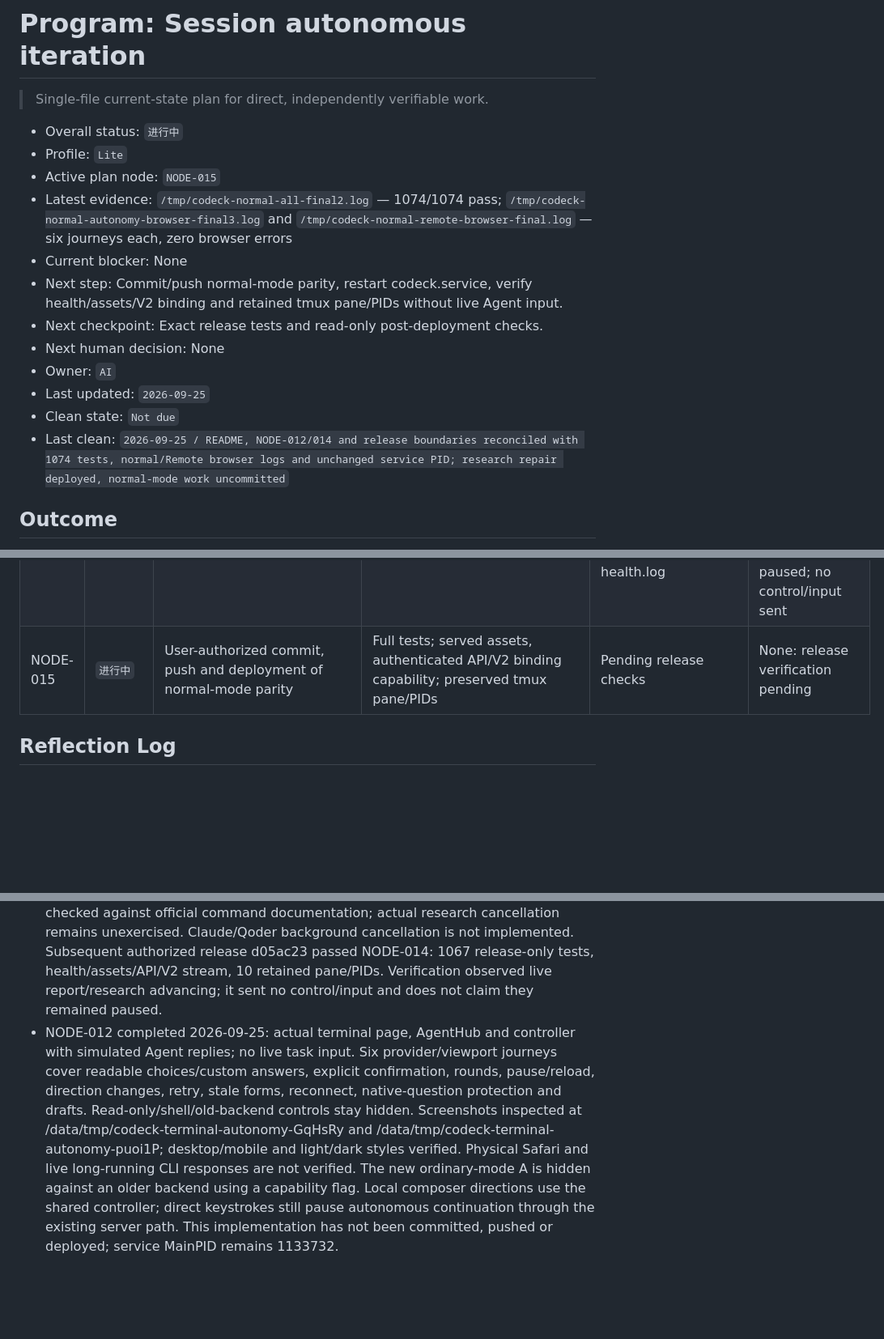
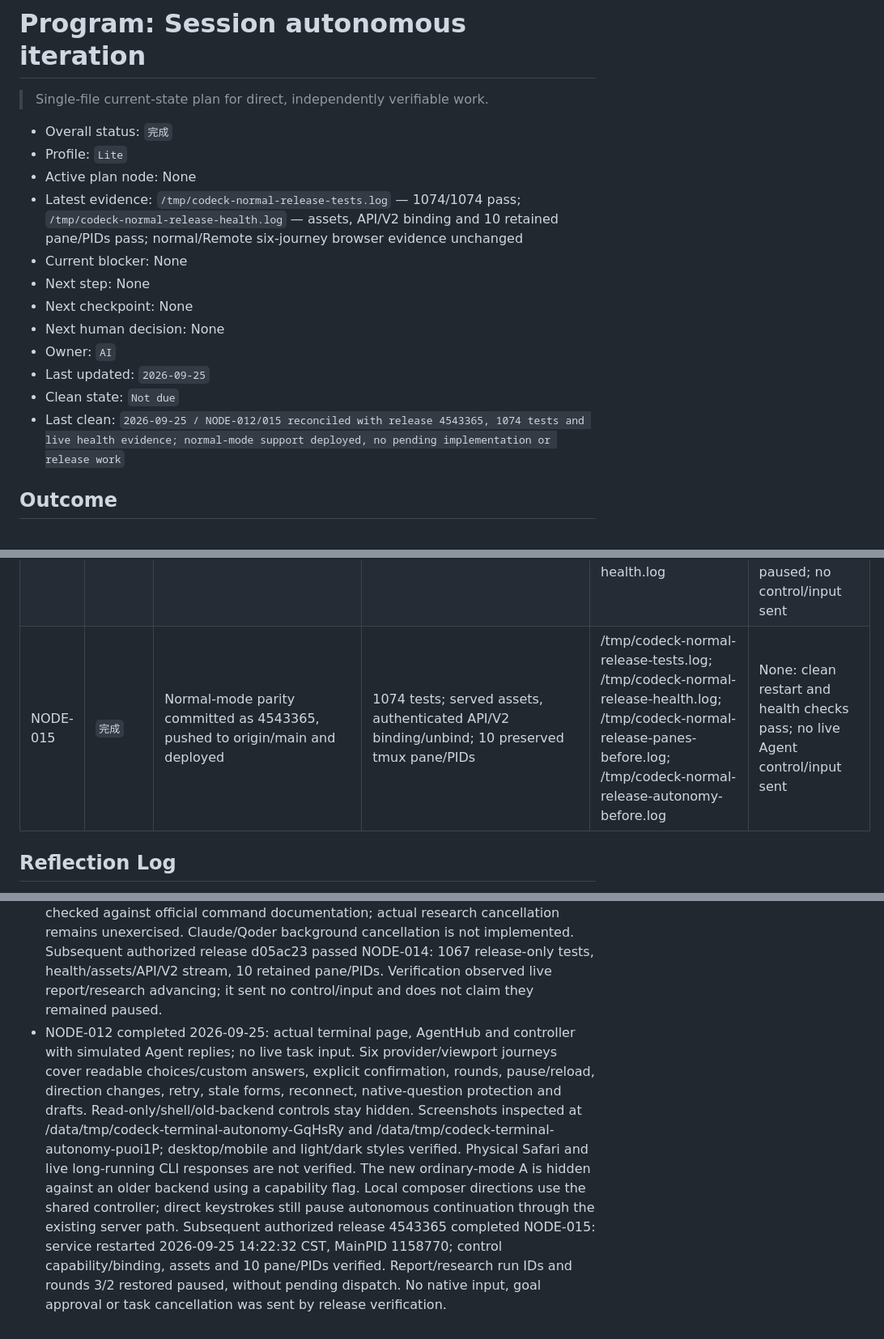
Before and after one commit to prak9/codeck, a Markdown page: docs/autonomy/program.md, 3 parts joined by grey strips. Shown at 81% size. Drawn GitHub-style; blank space fills up the shorter version.

Commit message:
docs: record terminal autonomy deployment verification

```diff
--- a/docs/autonomy/program.md
+++ b/docs/autonomy/program.md
@@ -2,18 +2,18 @@
 
 > Single-file current-state plan for direct, independently verifiable work.
 
-- Overall status: `进行中`
+- Overall status: `完成`
 - Profile: `Lite`
-- Active plan node: `NODE-015`
-- Latest evidence: `/tmp/codeck-normal-all-final2.log` — 1074/1074 pass; `/tmp/codeck-normal-autonomy-browser-final3.log` and `/tmp/codeck-normal-remote-browser-final.log` — six journeys each, zero browser errors
+- Active plan node: None
+- Latest evidence: `/tmp/codeck-normal-release-tests.log` — 1074/1074 pass; `/tmp/codeck-normal-release-health.log` — assets, API/V2 binding and 10 retained pane/PIDs pass; normal/Remote six-journey browser evidence unchanged
 - Current blocker: None
-- Next step: Commit/push normal-mode parity, restart codeck.service, verify health/assets/V2 binding and retained tmux pane/PIDs without live Agent input.
-- Next checkpoint: Exact release tests and read-only post-deployment checks.
+- Next step: None
+- Next checkpoint: None
 - Next human decision: None
 - Owner: `AI`
 - Last updated: `2026-09-25`
 - Clean state: `Not due`
-- Last clean: `2026-09-25 / README, NODE-012/014 and release boundaries reconciled with 1074 tests, normal/Remote browser logs and unchanged service PID; research repair deployed, normal-mode work uncommitted`
+- Last clean: `2026-09-25 / NODE-012/015 reconciled with release 4543365, 1074 tests and live health evidence; normal-mode support deployed, no pending implementation or release work`
 
 ## Outcome
 
@@ -67,7 +67,7 @@
 | NODE-012 | `完成` | Normal-mode compact ?/A and goal-choice modal share server state; guard binding, recovery, directions and drafts | 1074 tests; six normal + six Remote browser journeys; theme regression | /tmp/codeck-normal-all-final2.log; /tmp/codeck-normal-autonomy-browser-final3.log; /tmp/codeck-normal-remote-browser-final.log; /tmp/codeck-normal-theme-browser.log | R-009 |
 | NODE-013 | `完成` | Recover lost ask choices; after approval stop current Codex foreground/Goal/background work before dispatch | 183 targeted + 1069 full tests; 6 browser journeys; restart artifact recovery | /tmp/codeck-research-repair-red.log; /tmp/codeck-research-animation-red.log; /tmp/codeck-research-stop-boundary-red.log; /tmp/codeck-research-repair-targeted-final.log; /tmp/codeck-research-repair-all-final.log; /tmp/codeck-research-repair-browser-final.log | R-007 |
 | NODE-014 | `完成` | Commit d05ac23 pushed and deployed; normal-mode WIP preserved separately | 1067 release tests; health/assets/API/read-only V2 stream; unchanged tmux pane/PIDs | /tmp/codeck-research-release-tests.log; /tmp/codeck-research-release-health.log | None: release passed; live runs changed during verification, so no claim that they remained paused; no control/input sent |
-| NODE-015 | `进行中` | User-authorized commit, push and deployment of normal-mode parity | Full tests; served assets, authenticated API/V2 binding capability; preserved tmux pane/PIDs | Pending release checks | None: release verification pending |
+| NODE-015 | `完成` | Normal-mode parity committed as 4543365, pushed to origin/main and deployed | 1074 tests; served assets, authenticated API/V2 binding/unbind; 10 preserved tmux pane/PIDs | /tmp/codeck-normal-release-tests.log; /tmp/codeck-normal-release-health.log; /tmp/codeck-normal-release-panes-before.log; /tmp/codeck-normal-release-autonomy-before.log | None: clean restart and health checks pass; no live Agent control/input sent |
 
 ## Reflection Log
 
@@ -95,4 +95,4 @@ Record consequential findings here; routine verification stays in the Plan table
 - A-010 and the foreground/fail-closed portion of A-011 pass 1056 automated tests and six real-browser fixture journeys at 390/1365 pixels for Codex/Claude/Qoder. Actual UI/controller plus simulated Agent/stop responses cover busy/background configuration, explicit approval, switching, failed stop with visible feedback, explicit retry, restart without replay, pause and redirection. Mobile and desktop confirmation/switching screenshots inspected; no new panel or layout change. Implementation verification did not cancel live tasks or restart services; real provider cancellation behavior remains unverified. The user subsequently authorized commit, push and deployment; NODE-011 tracks that release separately from undecided background cancellation.
 - Release e189e92 is pushed and deployed: system codeck.service restarted at 2026-09-25 13:37:40 CST, health/API/assets/read-only V2 stream passed, all 10 tmux pane/PID identities retained. Report/research autonomous state restored paused without replay. The subsequent normal-mode parity request is NODE-012; its new changes require separate release verification.
 - NODE-013 completed 2026-09-25: 1069 tests and six 390/1365 browser fixture journeys pass. Screenshots inspected in /data/tmp/codeck-remote-smoke-696EXA; final rerun artifacts /data/tmp/codeck-remote-smoke-oRRNXY. Recovery interruption probe reconstructs an ask dialog from persisted controller state plus an acknowledged CLI transcript after losing the result, without another send or execution. Browser tests use the real controller and Codex stop adapter with simulated terminal I/O, not a live cancellation. Codex native commands were checked against official command documentation; actual research cancellation remains unexercised. Claude/Qoder background cancellation is not implemented. Subsequent authorized release d05ac23 passed NODE-014: 1067 release-only tests, health/assets/API/V2 stream, 10 retained pane/PIDs. Verification observed live report/research advancing; it sent no control/input and does not claim they remained paused.
-- NODE-012 completed 2026-09-25: actual terminal page, AgentHub and controller with simulated Agent replies; no live task input. Six provider/viewport journeys cover readable choices/custom answers, explicit confirmation, rounds, pause/reload, direction changes, retry, stale forms, reconnect, native-question protection and drafts. Read-only/shell/old-backend controls stay hidden. Screenshots inspected at /data/tmp/codeck-terminal-autonomy-GqHsRy and /data/tmp/codeck-terminal-autonomy-puoi1P; desktop/mobile and light/dark styles verified. Physical Safari and live long-running CLI responses are not verified. The new ordinary-mode A is hidden against an older backend using a capability flag. Local composer directions use the shared controller; direct keystrokes still pause autonomous continuation through the existing server path. This implementation has not been committed, pushed or deployed; service MainPID remains 1133732.
+- NODE-012 completed 2026-09-25: actual terminal page, AgentHub and controller with simulated Agent replies; no live task input. Six provider/viewport journeys cover readable choices/custom answers, explicit confirmation, rounds, pause/reload, direction changes, retry, stale forms, reconnect, native-question protection and drafts. Read-only/shell/old-backend controls stay hidden. Screenshots inspected at /data/tmp/codeck-terminal-autonomy-GqHsRy and /data/tmp/codeck-terminal-autonomy-puoi1P; desktop/mobile and light/dark styles verified. Physical Safari and live long-running CLI responses are not verified. The new ordinary-mode A is hidden against an older backend using a capability flag. Local composer directions use the shared controller; direct keystrokes still pause autonomous continuation through the existing server path. Subsequent authorized release 4543365 completed NODE-015: service restarted 2026-09-25 14:22:32 CST, MainPID 1158770; control capability/binding, assets and 10 pane/PIDs verified. Report/research run IDs and rounds 3/2 restored paused, without pending dispatch. No native input, goal approval or task cancellation was sent by release verification.
```
